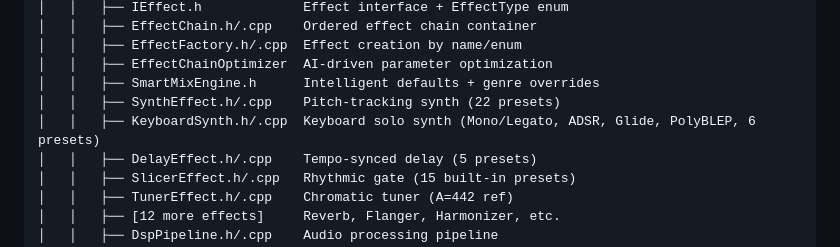
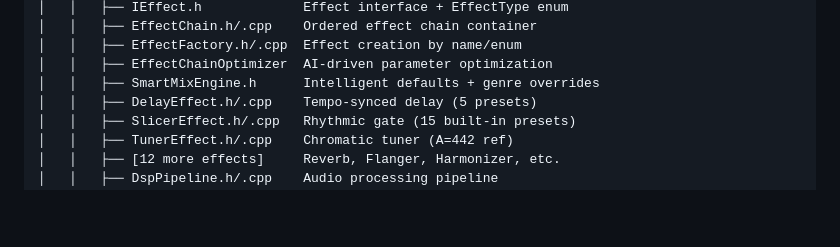
Before and after one commit to guiguoz/Dubproject, a Markdown page: README.md, the part around the change. GitHub-like rendering; blank space fills up the shorter version.

```diff
--- a/README.md
+++ b/README.md
@@ -220,8 +220,6 @@ Dubproject/   (nom du dossier local peut varier)
 │   │   ├── EffectFactory.h/.cpp  Effect creation by name/enum
 │   │   ├── EffectChainOptimizer  AI-driven parameter optimization
 │   │   ├── SmartMixEngine.h      Intelligent defaults + genre overrides
-│   │   ├── SynthEffect.h/.cpp    Pitch-tracking synth (22 presets)
-│   │   ├── KeyboardSynth.h/.cpp  Keyboard solo synth (Mono/Legato, ADSR, Glide, PolyBLEP, 6 presets)
 │   │   ├── DelayEffect.h/.cpp    Tempo-synced delay (5 presets)
 │   │   ├── SlicerEffect.h/.cpp   Rhythmic gate (15 built-in presets)
 │   │   ├── TunerEffect.h/.cpp    Chromatic tuner (A=442 ref)
```
Also changed, not shown: AGENTS.md (+0 -2 lines), CLAUDE.md (+0 -2 lines).
